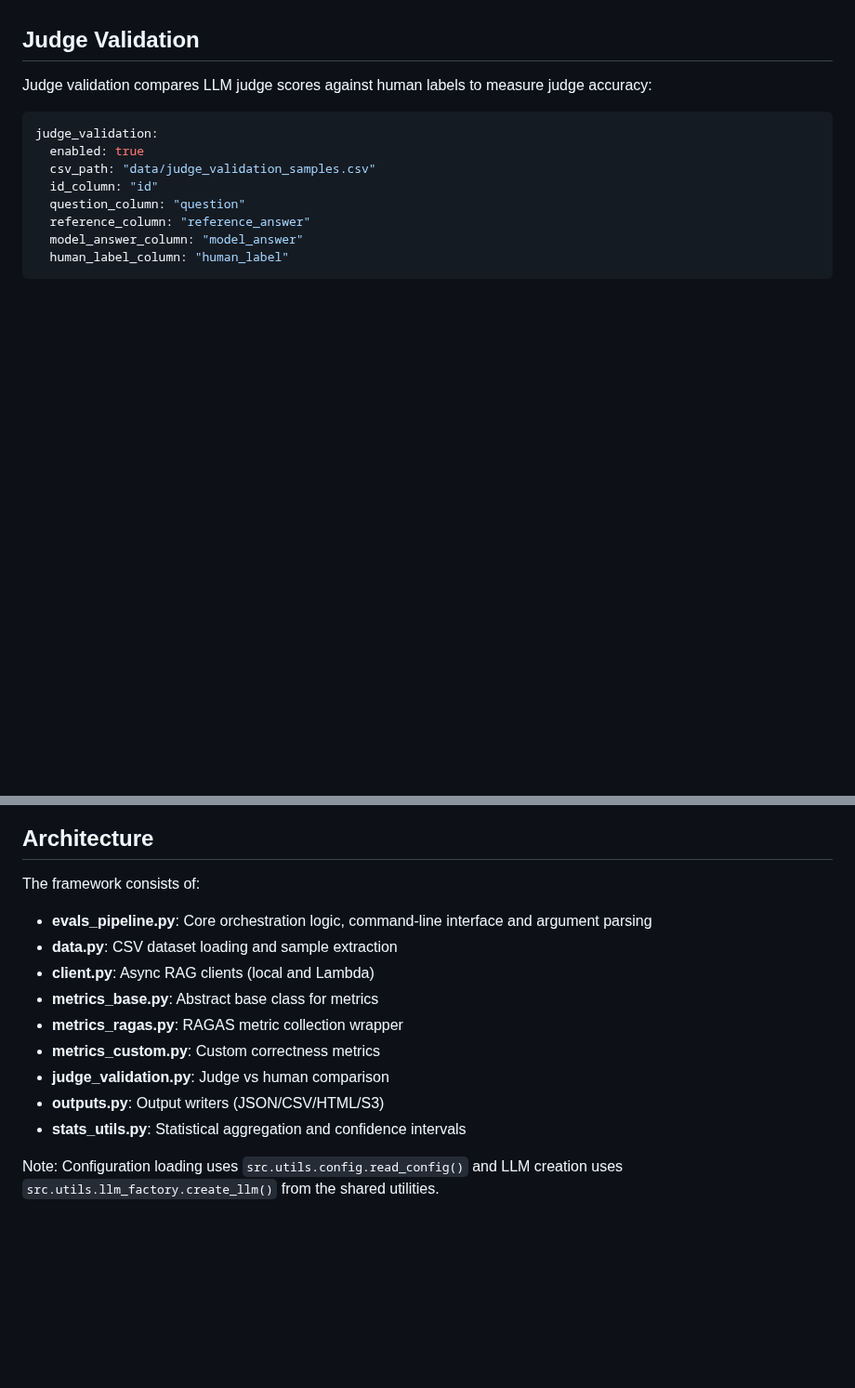
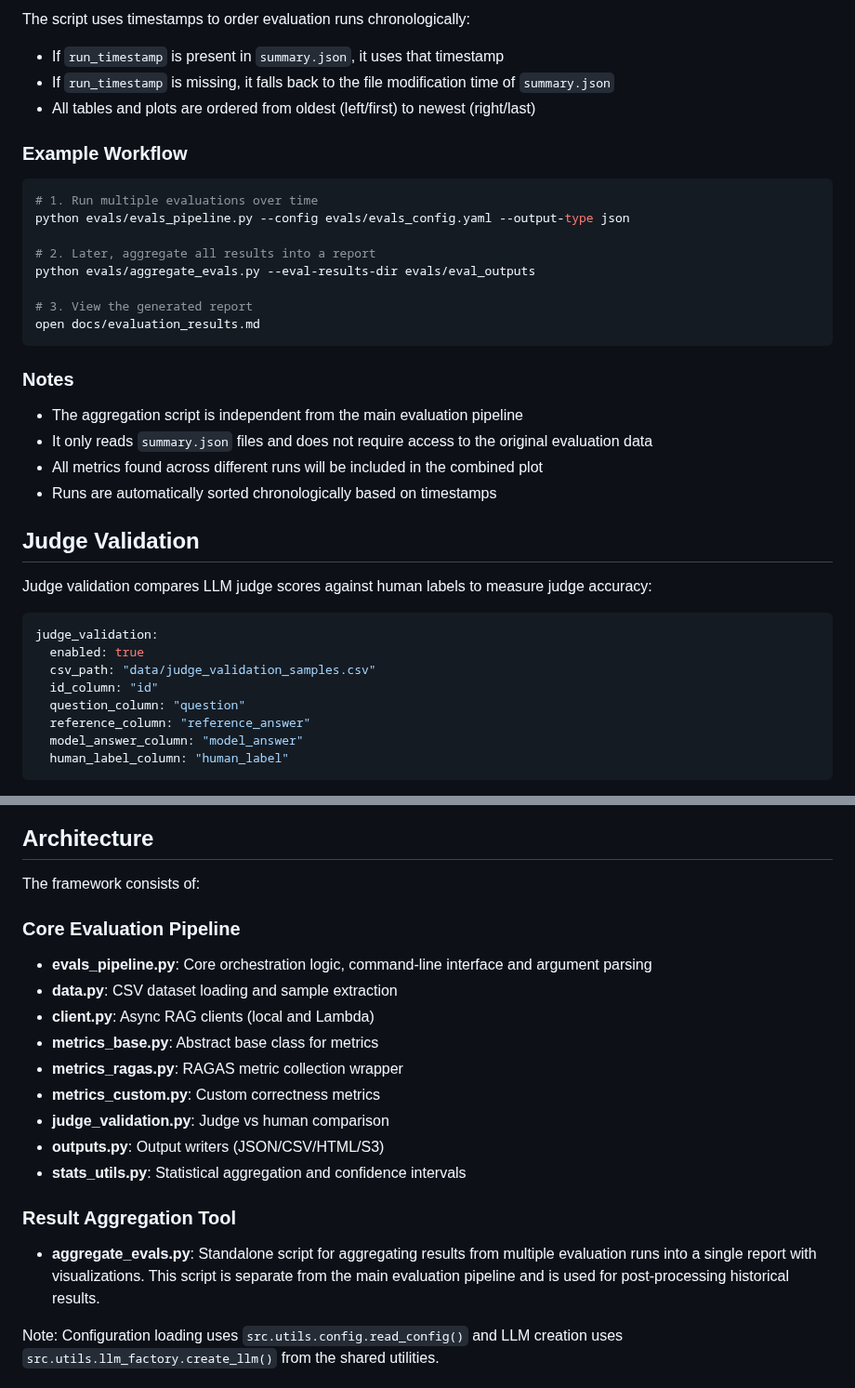
Before and after one commit to georgep26/chat-template, a Markdown page: evals/README.md, 2 parts joined by grey strips. Shown at 93% size. GitHub-like rendering; blank space fills up the shorter version.

````diff
--- a/evals/README.md
+++ b/evals/README.md
@@ -271,3 +329,28 @@ Results are written to `{base_dir}/{experiment_name}/`:
+The script uses timestamps to order evaluation runs chronologically:
+- If `run_timestamp` is present in `summary.json`, it uses that timestamp
+- If `run_timestamp` is missing, it falls back to the file modification time of `summary.json`
+- All tables and plots are ordered from oldest (left/first) to newest (right/last)
+
+### Example Workflow
+
+```bash
+# 1. Run multiple evaluations over time
+python evals/evals_pipeline.py --config evals/evals_config.yaml --output-type json
+
+# 2. Later, aggregate all results into a report
+python evals/aggregate_evals.py --eval-results-dir evals/eval_outputs
+
+# 3. View the generated report
+open docs/evaluation_results.md
+```
+
+### Notes
+
+- The aggregation script is independent from the main evaluation pipeline
+- It only reads `summary.json` files and does not require access to the original evaluation data
+- All metrics found across different runs will be included in the combined plot
+- Runs are automatically sorted chronologically based on timestamps
+
 ## Judge Validation
 
 Judge validation compares LLM judge scores against human labels to measure judge accuracy:
@@ -289,6 +372,8 @@ Run with `--run-judge-validation` flag to include judge validation results in th
 
 The framework consists of:
 
+### Core Evaluation Pipeline
+
 - **evals_pipeline.py**: Core orchestration logic, command-line interface and argument parsing
 - **data.py**: CSV dataset loading and sample extraction
 - **client.py**: Async RAG clients (local and Lambda)
@@ -298,6 +383,10 @@ The framework consists of:
 - **judge_validation.py**: Judge vs human comparison
 - **outputs.py**: Output writers (JSON/CSV/HTML/S3)
 - **stats_utils.py**: Statistical aggregation and confidence intervals
+
+### Result Aggregation Tool
+
+- **aggregate_evals.py**: Standalone script for aggregating results from multiple evaluation runs into a single report with visualizations. This script is separate from the main evaluation pipeline and is used for post-processing historical results.
 
 Note: Configuration loading uses `src.utils.config.read_config()` and LLM creation uses `src.utils.llm_factory.create_llm()` from the shared utilities.
 
````
Also changed, not shown: other parts of evals/README.md (+58 -0 lines).
